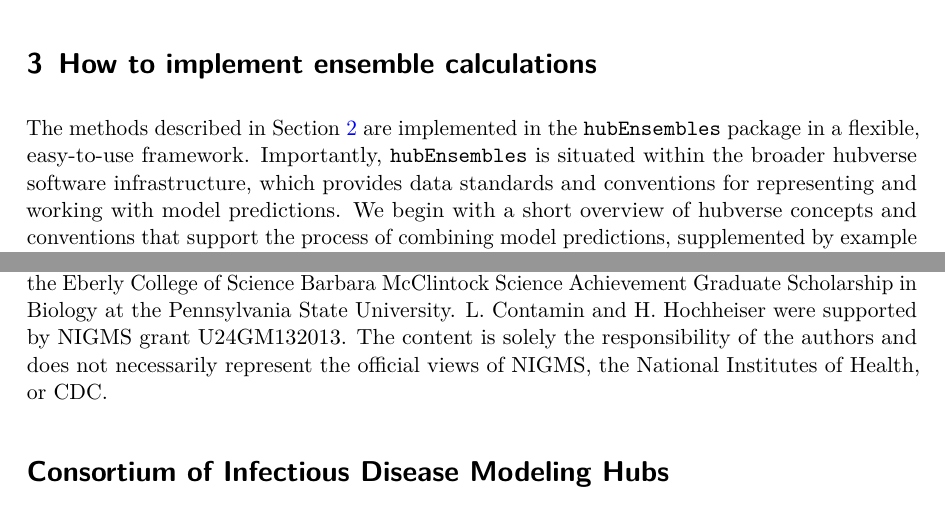
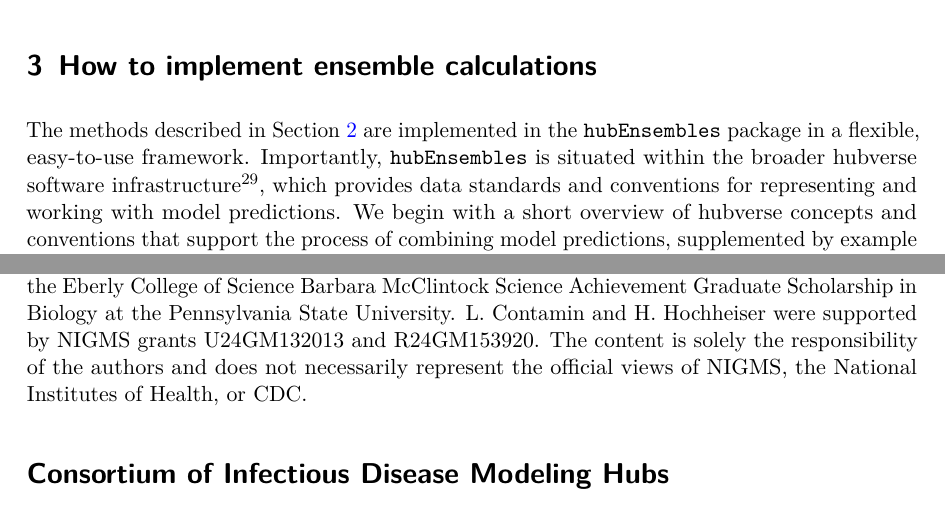
Before and after one commit to hubverse-org/hubEnsemblesManuscript, a LaTeX paper (analysis/paper/hubEnsembles_manuscript.tex): two parts of pages 7 and 37 of 42, joined at a grey line, cut so that both start at the same text. Compiled offline with pdfLaTeX.

Commit message:
Render manuscript

```diff
--- a/analysis/paper/hubEnsembles_manuscript.tex
+++ b/analysis/paper/hubEnsembles_manuscript.tex
@@ -527,10 +527,8 @@ calculations}\label{sec-implementation}
 The methods described in Section~\ref{sec-defs} are implemented in the
 \texttt{hubEnsembles} package in a flexible, easy-to-use framework.
 Importantly, \texttt{hubEnsembles} is situated within the broader
-hubverse software infrastructure, which provides data standards and
-conventions for representing and working with model predictions. We
-begin with a short overview of hubverse concepts and conventions that
-support the process of combining model predictions, supplemented by
-example predictions provided by the hubverse, then explain the
-implementation of the two primary ensembling functions included in the
-package, \texttt{simple\_ensemble()} and \texttt{linear\_pool()}.
+hubverse software infrastructure\textsuperscript{29}, which provides
+data standards and conventions for representing and working with model
+predictions. We begin with a short overview of hubverse concepts and
+conventions that support the process of combining model predictions,
+supplemented by example predictions provided by the hubverse, then
@@ -2123,9 +2124,10 @@ NU38FT000008). E. Howerton was supported by NSF RAPID awards DEB-2126278
 and DEB-2220903, as well as the Eberly College of Science Barbara
 McClintock Science Achievement Graduate Scholarship in Biology at the
 Pennsylvania State University. L. Contamin and H. Hochheiser were
-supported by NIGMS grant U24GM132013. The content is solely the
-responsibility of the authors and does not necessarily represent the
-official views of NIGMS, the National Institutes of Health, or CDC.
+supported by NIGMS grants U24GM132013 and R24GM153920. The content is
+solely the responsibility of the authors and does not necessarily
+represent the official views of NIGMS, the National Institutes of
+Health, or CDC.
 
 \section*{Consortium of Infectious Disease Modeling
 Hubs}\label{consortium-of-infectious-disease-modeling-hubs}
```
Also changed, not shown: analysis/paper/hubEnsembles_manuscript.pdf, analysis/paper/hubEnsembles_manuscript_files/figure-pdf/fig-cov95-vs-forecast-date-1.pdf, analysis/paper/hubEnsembles_manuscript_files/figure-pdf/fig-example-quantile-average-and-linear-pool-1.pdf, analysis/paper/hubEnsembles_manuscript_files/figure-pdf/fig-mae-vs-forecast-date-1.pdf, analysis/paper/hubEnsembles_manuscript_files/figure-pdf/fig-plot-ensembles-1.pdf, analysis/paper/hubEnsembles_manuscript_files/figure-pdf/fig-plot-ex-mods-1.pdf, analysis/paper/hubEnsembles_manuscript_files/figure-pdf/fig-plot-ex-mods-pmf-1.pdf, analysis/paper/hubEnsembles_manuscript_files/figure-pdf/fig-plot-ex-quantile-and-linear-pool-1.pdf, analysis/paper/hubEnsembles_manuscript_files/figure-pdf/fig-plot-forecasts-hubVis-1.pdf, analysis/paper/hubEnsembles_manuscript_files/figure-pdf/fig-wis-vs-forecast-date-1.pdf, analysis/paper/hubEnsembles_manuscript.tex (21 more changed lines).
